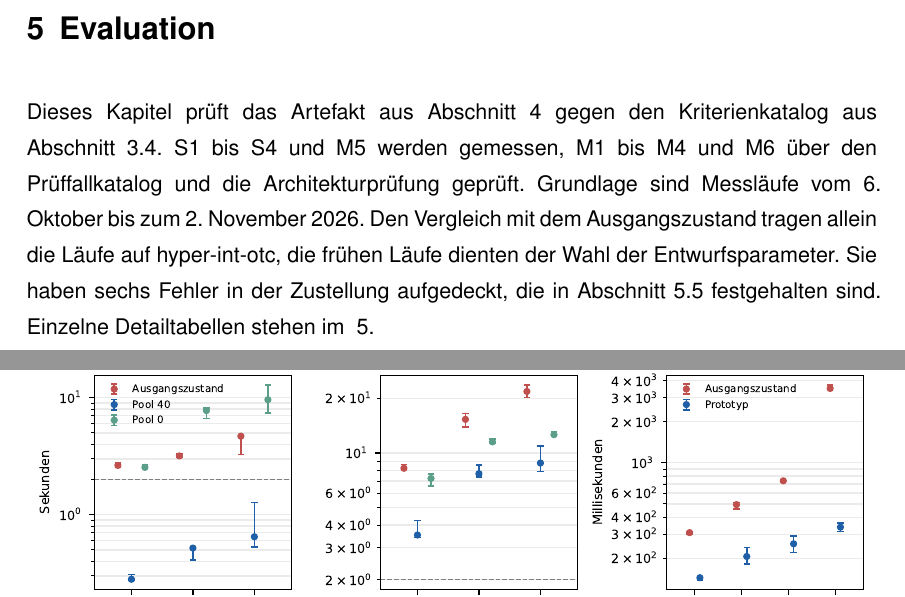
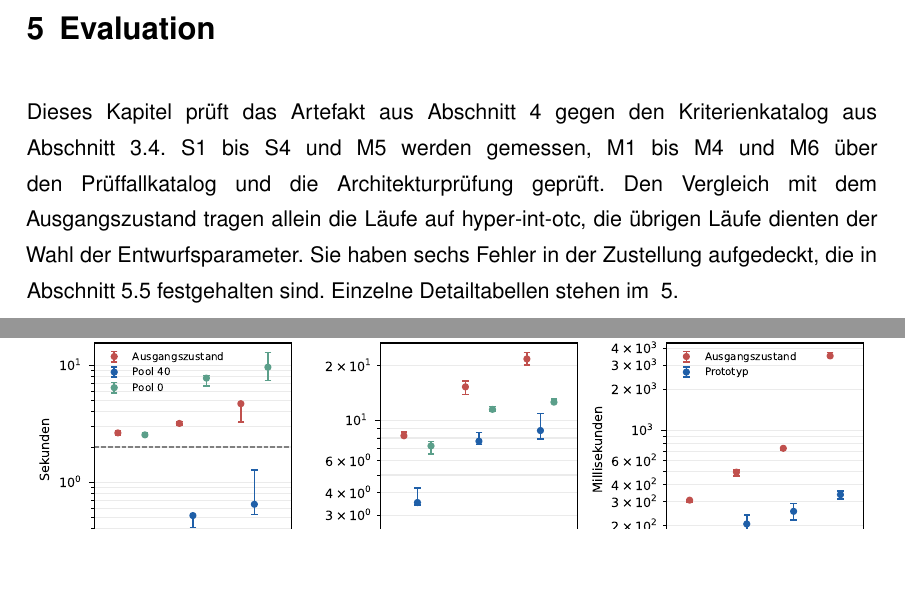
Before and after one commit to DeathsGun/thesis, a LaTeX document (main.tex, which reads kapitel/05-Evaluation/evaluation.tex): two parts of pages 56 and 61 of 111 before the commit and two parts of pages 56 and 60 of 111 after it, joined at a grey line, cut so that both start at the same text, the shorter picture padded with empty space. Compiled offline with XeLaTeX; a LaTeX package or settings file that is missing is left out.

Commit message:
5: Zeitraum der Messläufe aus der Einleitung gestrichen
Co-Authored-By: Claude Opus 5.5 <noreply@anthropic.com>

```diff
--- a/kapitel/05-Evaluation/evaluation.tex
+++ b/kapitel/05-Evaluation/evaluation.tex
@@ -3,8 +3,8 @@
 
 Dieses Kapitel prüft das Artefakt aus \autoref{sec:Entwurf} gegen den Kriterienkatalog aus
 \autoref{sec:kriterienkatalog}. S1 bis S4 und M5 werden gemessen, M1 bis M4 und M6 über den
-Prüffallkatalog und die Architekturprüfung geprüft. Grundlage sind Messläufe vom 6.\ Oktober bis zum 2.\ November 2026. Den
-Vergleich mit dem Ausgangszustand tragen allein die Läufe auf hyper-int-otc, die frühen Läufe dienten der Wahl der
+Prüffallkatalog und die Architekturprüfung geprüft. Den
+Vergleich mit dem Ausgangszustand tragen allein die Läufe auf hyper-int-otc, die übrigen Läufe dienten der Wahl der
 Entwurfsparameter. Sie haben sechs Fehler in der Zustellung aufgedeckt, die in \autoref{sec:zuverlaessigkeit} festgehalten sind.
 Einzelne Detailtabellen stehen im \ref{sec:messdaten}.
 
```
